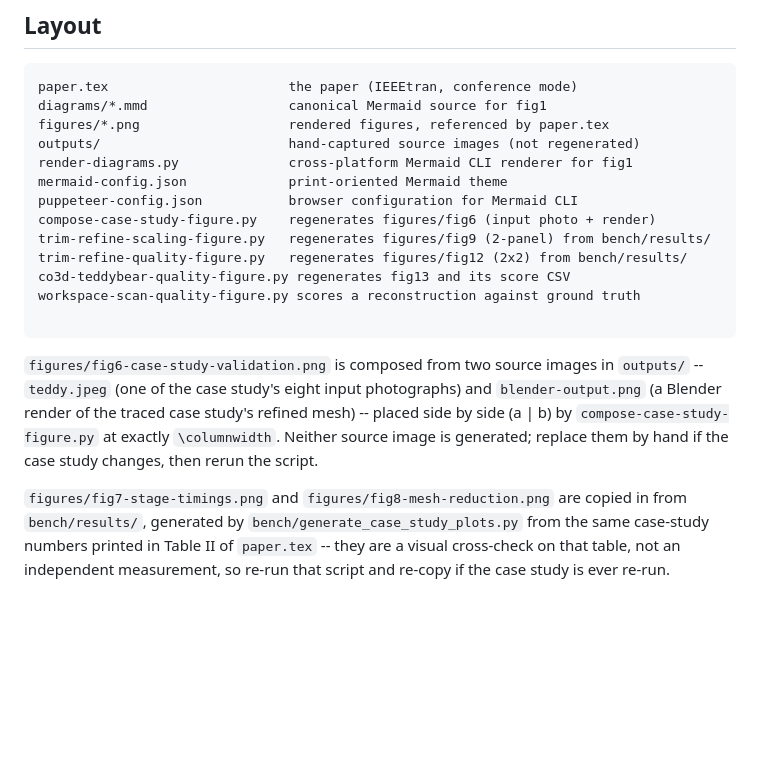
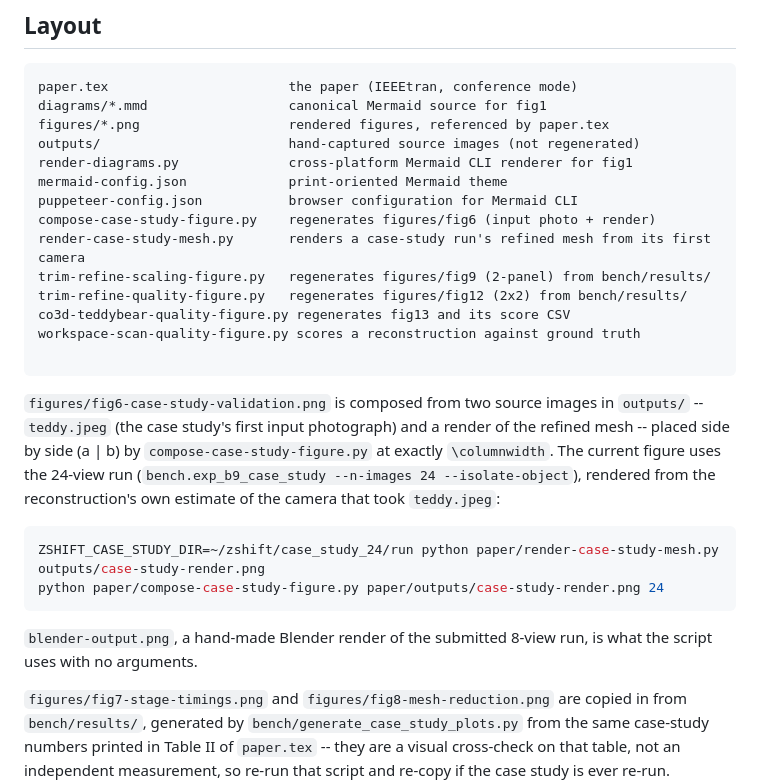
Before and after one commit to AyushK0808/z-shift, a Markdown page: paper/README.md, the part around the change. Drawn GitHub-style; blank space fills up the shorter version.

Commit message:
paper: update README

````diff
--- a/paper/README.md
+++ b/paper/README.md
@@ -13,6 +13,7 @@ render-diagrams.py              cross-platform Mermaid CLI renderer for fig1
 mermaid-config.json             print-oriented Mermaid theme
 puppeteer-config.json           browser configuration for Mermaid CLI
 compose-case-study-figure.py    regenerates figures/fig6 (input photo + render)
+render-case-study-mesh.py       renders a case-study run's refined mesh from its first camera
 trim-refine-scaling-figure.py   regenerates figures/fig9 (2-panel) from bench/results/
 trim-refine-quality-figure.py   regenerates figures/fig12 (2x2) from bench/results/
 co3d-teddybear-quality-figure.py regenerates fig13 and its score CSV
@@ -21,11 +22,20 @@ workspace-scan-quality-figure.py scores a reconstruction against ground truth
 ```
 
 `figures/fig6-case-study-validation.png` is composed from two source images in
-`outputs/` -- `teddy.jpeg` (one of the case study's eight input photographs)
-and `blender-output.png` (a Blender render of the traced case study's refined
-mesh) -- placed side by side (a | b) by `compose-case-study-figure.py` at
-exactly `\columnwidth`. Neither source image is generated; replace
-them by hand if the case study changes, then rerun the script.
+`outputs/` -- `teddy.jpeg` (the case study's first input photograph) and a
+render of the refined mesh -- placed side by side (a | b) by
+`compose-case-study-figure.py` at exactly `\columnwidth`. The current figure
+uses the 24-view run (`bench.exp_b9_case_study --n-images 24 --isolate-object`),
+rendered from the reconstruction's own estimate of the camera that took
+`teddy.jpeg`:
+
+```bash
+ZSHIFT_CASE_STUDY_DIR=~/zshift/case_study_24/run python paper/render-case-study-mesh.py outputs/case-study-render.png
+python paper/compose-case-study-figure.py paper/outputs/case-study-render.png 24
+```
+
+`blender-output.png`, a hand-made Blender render of the submitted 8-view
+run, is what the script uses with no arguments.
 
 `figures/fig7-stage-timings.png` and `figures/fig8-mesh-reduction.png` are
 copied in from `bench/results/`, generated by
````
